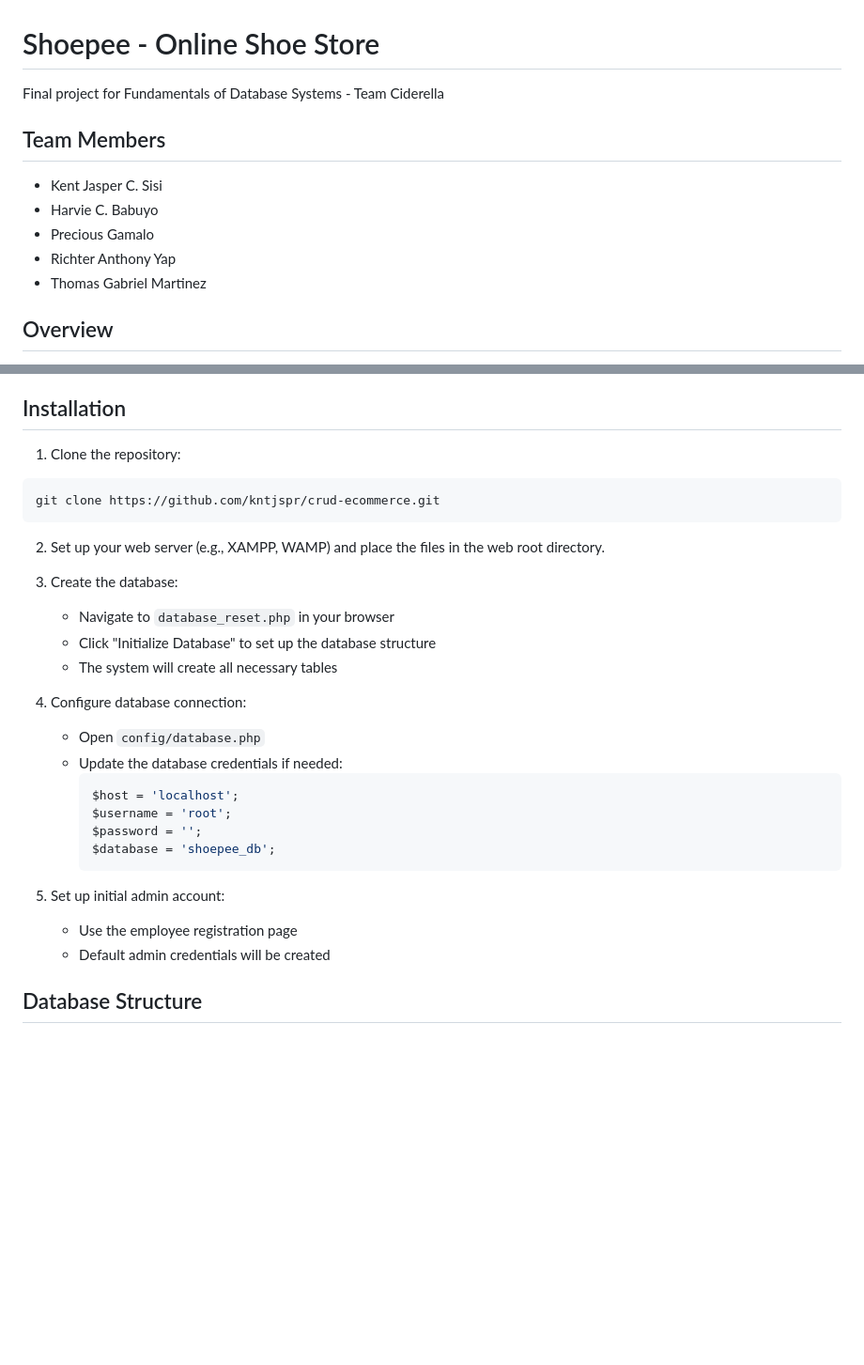
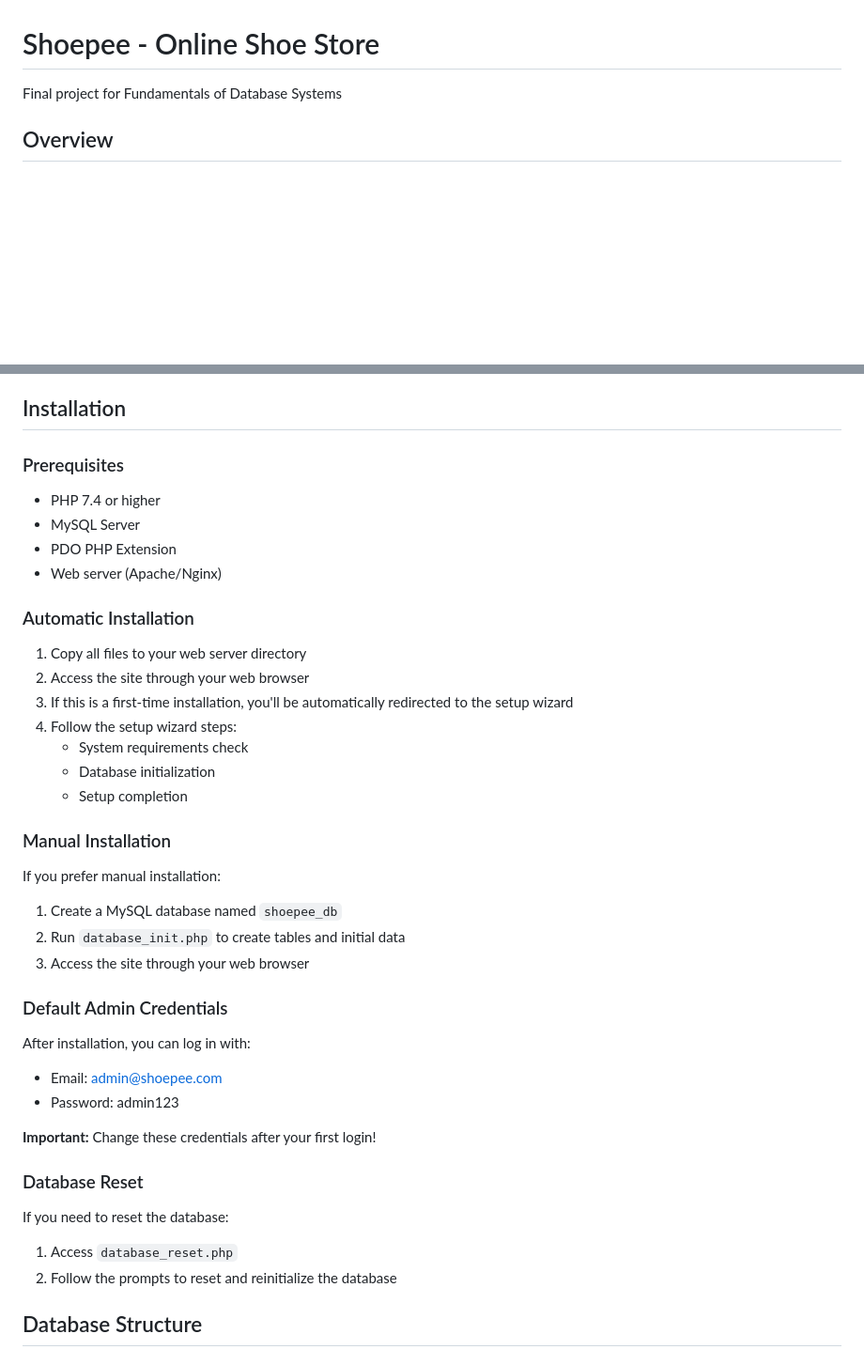
Before and after one commit to kntjspr/crud-ecommerce, a Markdown page: README.md, 2 parts joined by grey strips. Shown at 94% size. GitHub-like rendering; blank space fills up the shorter version.

````diff
--- a/README.md
+++ b/README.md
@@ -1,13 +1,6 @@
 # Shoepee - Online Shoe Store
 
-Final project for Fundamentals of Database Systems - Team Ciderella
-
-## Team Members
-- Kent Jasper C. Sisi
-- Harvie C. Babuyo
-- Precious Gamalo
-- Richter Anthony Yap
-- Thomas Gabriel Martinez
+Final project for Fundamentals of Database Systems
 
 ## Overview
 Shoepee is a comprehensive e-commerce platform specializing in footwear. The system includes both customer-facing features for shopping and administrative tools for managing the store.
@@ -41,32 +34,38 @@ Shoepee is a comprehensive e-commerce platform specializing in footwear. The sys
 
 ## Installation
 
-1. Clone the repository:
+### Prerequisites
+- PHP 7.4 or higher
+- MySQL Server
+- PDO PHP Extension
+- Web server (Apache/Nginx)
 
-```bash
-git clone https://github.com/kntjspr/crud-ecommerce.git
-```
+### Automatic Installation
+1. Copy all files to your web server directory
+2. Access the site through your web browser
+3. If this is a first-time installation, you'll be automatically redirected to the setup wizard
+4. Follow the setup wizard steps:
+   - System requirements check
+   - Database initialization
+   - Setup completion
 
-2. Set up your web server (e.g., XAMPP, WAMP) and place the files in the web root directory.
+### Manual Installation
+If you prefer manual installation:
+1. Create a MySQL database named `shoepee_db`
+2. Run `database_init.php` to create tables and initial data
+3. Access the site through your web browser
 
-3. Create the database:
-   - Navigate to `database_reset.php` in your browser
-   - Click "Initialize Database" to set up the database structure
-   - The system will create all necessary tables
+### Default Admin Credentials
+After installation, you can log in with:
+- Email: admin@shoepee.com
+- Password: admin123
 
-4. Configure database connection:
-   - Open `config/database.php`
-   - Update the database credentials if needed:
-     ```php
-     $host = 'localhost';
-     $username = 'root';
-     $password = '';
-     $database = 'shoepee_db';
-     ```
+**Important:** Change these credentials after your first login!
 
-5. Set up initial admin account:
-   - Use the employee registration page
-   - Default admin credentials will be created
+### Database Reset
+If you need to reset the database:
+1. Access `database_reset.php`
+2. Follow the prompts to reset and reinitialize the database
 
 ## Database Structure
 
````
Also changed, not shown: other parts of README.md (+111 -12 lines).
